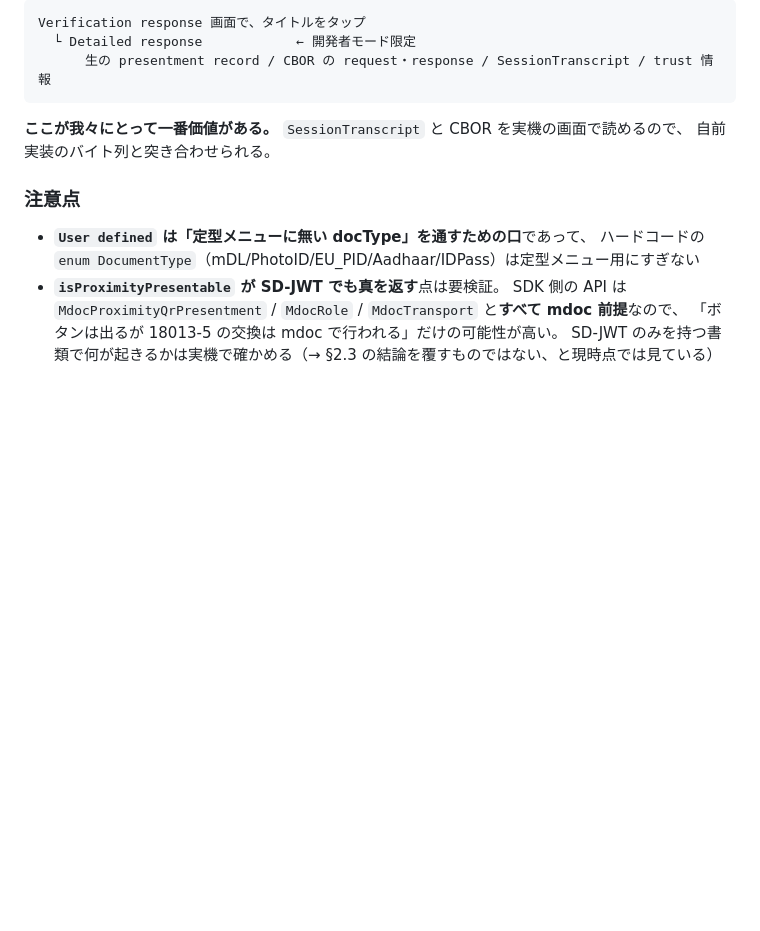
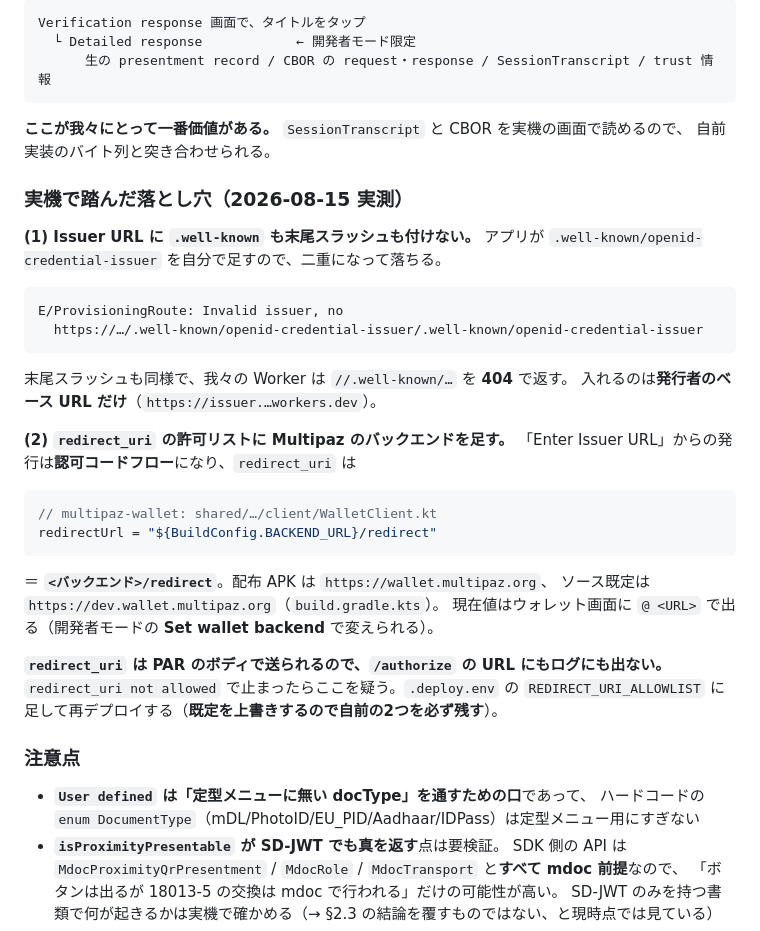
Before and after one commit to kthrtty/ihv-eudi-jp, a Markdown page: docs/proximity-wallet.md, the part around the change. GitHub-like rendering; blank space fills up the shorter version.

Commit message:
docs: Multipaz Wallet 連携で踏んだ落とし穴を記録（issuer URL / redirect_uri）
実機（Pixel 10 + Multipaz Wallet 2026.W32.1）で発行を通す過程で2つ踏んだ。

1. Enter Issuer URL には .well-known も末尾スラッシュも付けない。アプリが
   .well-known/openid-credential-issuer を自分で足すので二重になる。末尾スラッシュも
   Worker 側が //.well-known/… を 404 にするため落ちる。入れるのはベース URL だけ

2. 認可コードフローの redirect_uri は <BACKEND_URL>/redirect（WalletClient.kt）。
   配布 APK は https://wallet.multipaz.org、ソース既定は https://dev.wallet.multipaz.org。
   **PAR のボディで送られるので /authorize の URL にもログにも出ない**——
   redirect_uri not allowed で止まったらここを疑う

許可リストは .deploy.env（非コミット）の REDIRECT_URI_ALLOWLIST に両方を追加した。
既定を上書きする形なので、自前の2つ（issuer /demo/cb・wallet /oidc/cb）を残してある。
オープンリダイレクタ対策の fail-closed は維持（他オリジン・http・サブドメイン偽装は拒否を確認）。

Claude-Session: https://claude.ai/code/session_012DwcK4gq4tct8bnVZoH7e1

````diff
--- a/docs/proximity-wallet.md
+++ b/docs/proximity-wallet.md
@@ -492,6 +492,35 @@ Verification response 画面で、タイトルをタップ
 **ここが我々にとって一番価値がある。** `SessionTranscript` と CBOR を実機の画面で読めるので、
 自前実装のバイト列と突き合わせられる。
 
+### 実機で踏んだ落とし穴（2026-08-15 実測）
+
+**(1) Issuer URL に `.well-known` も末尾スラッシュも付けない。**
+アプリが `.well-known/openid-credential-issuer` を自分で足すので、二重になって落ちる。
+
+```
+E/ProvisioningRoute: Invalid issuer, no
+  https://…/.well-known/openid-credential-issuer/.well-known/openid-credential-issuer
+```
+
+末尾スラッシュも同様で、我々の Worker は `//.well-known/…` を **404** で返す。
+入れるのは**発行者のベース URL だけ**（`https://issuer.…workers.dev`）。
+
+**(2) `redirect_uri` の許可リストに Multipaz のバックエンドを足す。**
+「Enter Issuer URL」からの発行は**認可コードフロー**になり、`redirect_uri` は
+
+```kotlin
+// multipaz-wallet: shared/…/client/WalletClient.kt
+redirectUrl = "${BuildConfig.BACKEND_URL}/redirect"
+```
+
+＝ **`<バックエンド>/redirect`**。配布 APK は `https://wallet.multipaz.org`、
+ソース既定は `https://dev.wallet.multipaz.org`（`build.gradle.kts`）。
+現在値はウォレット画面に `@ <URL>` で出る（開発者モードの **Set wallet backend** で変えられる）。
+
+**`redirect_uri` は PAR のボディで送られるので、`/authorize` の URL にもログにも出ない。**
+`redirect_uri not allowed` で止まったらここを疑う。`.deploy.env` の
+`REDIRECT_URI_ALLOWLIST` に足して再デプロイする（**既定を上書きするので自前の2つを必ず残す**）。
+
 ### 注意点
 
 - **`User defined` は「定型メニューに無い docType」を通すための口**であって、
````
